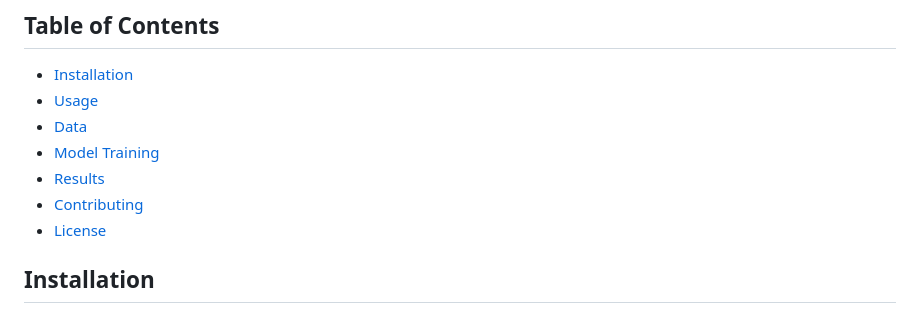
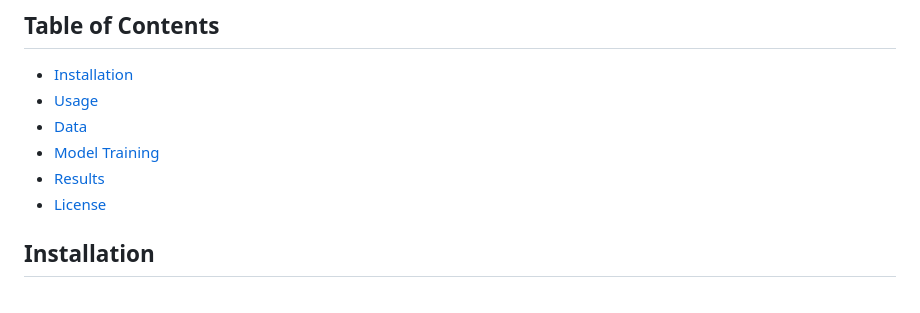
Before and after one commit to EddyKubwimana/83082025_Churning_Customers, a Markdown page: README.md, the part around the change. Drawn GitHub-style.

```diff
--- a/README.md
+++ b/README.md
@@ -18,7 +18,6 @@ The project aims to predict if customer has stopped doing business with a compan
 - [Data](#data)
 - [Model Training](#model-training)
 - [Results](#results)
-- [Contributing](#contributing)
 - [License](#license)
 
 ## Installation
```
